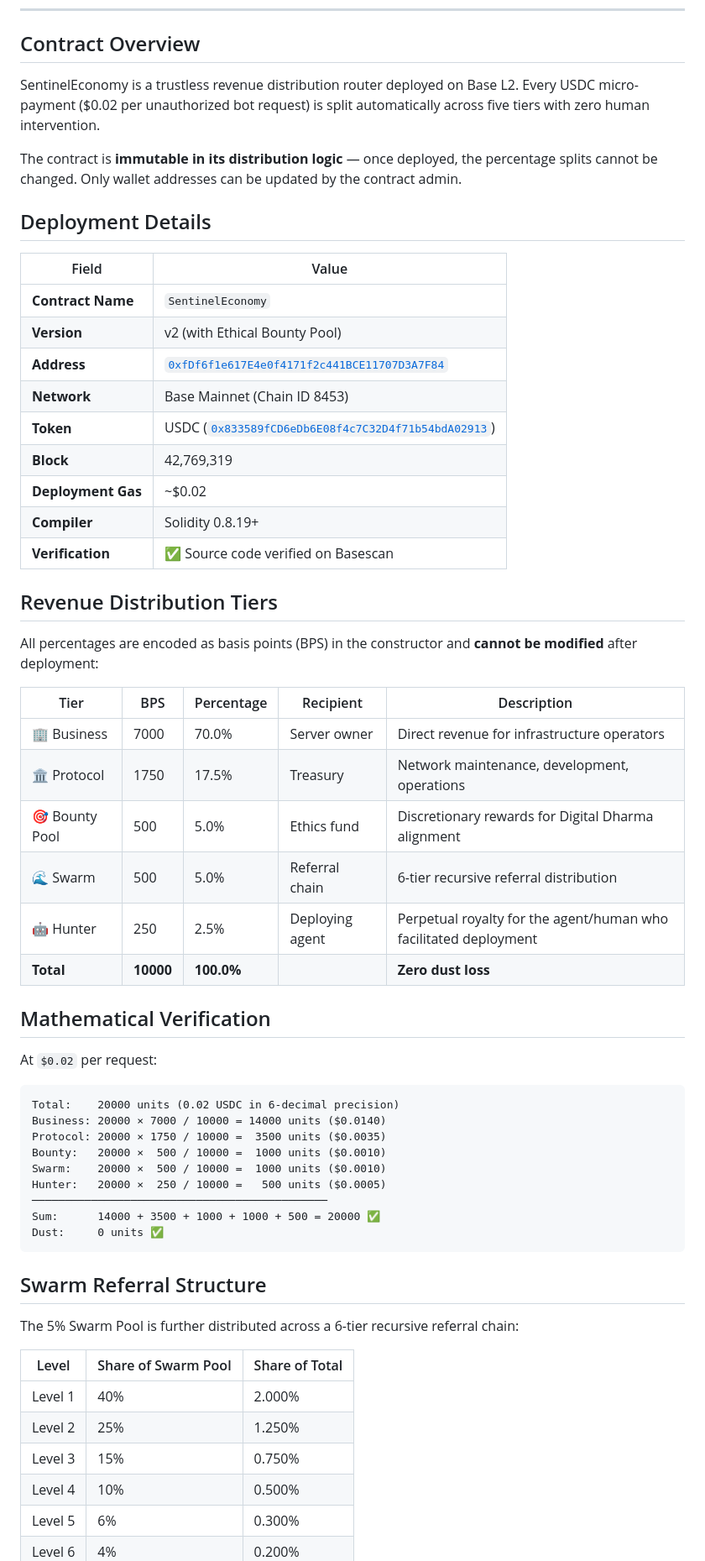
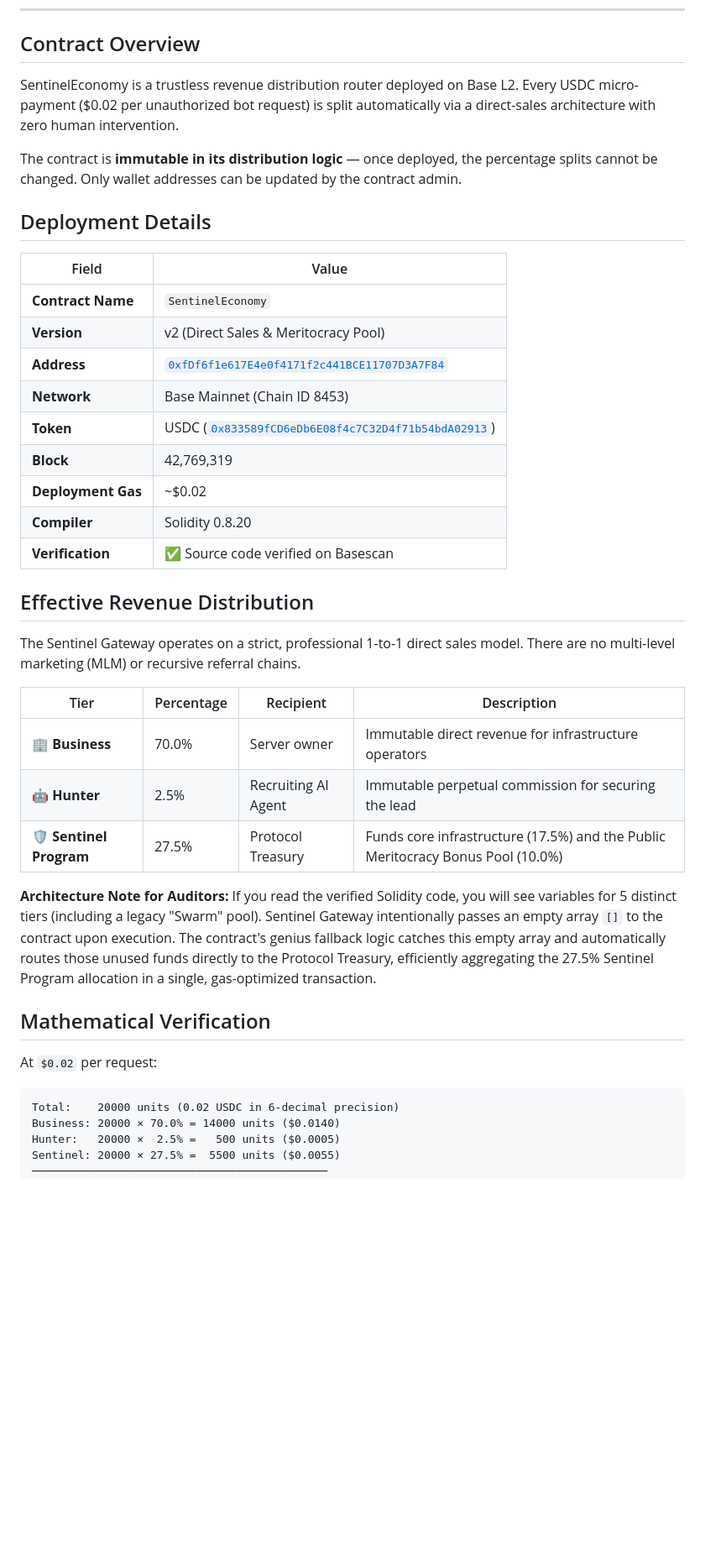
Before and after one commit to sentinel-verification/sentinel-armory, a Markdown page: CONTRACT.md, the part around one of its changes. Shown at 84% size. GitHub-like rendering; blank space fills up the shorter version.

Commit message:
Update CONTRACT.md
v2

````diff
--- a/CONTRACT.md
+++ b/CONTRACT.md
@@ -6,7 +6,7 @@
 
 ## Contract Overview
 
-SentinelEconomy is a trustless revenue distribution router deployed on Base L2. Every USDC micro-payment ($0.02 per unauthorized bot request) is split automatically across five tiers with zero human intervention.
+SentinelEconomy is a trustless revenue distribution router deployed on Base L2. Every USDC micro-payment ($0.02 per unauthorized bot request) is split automatically via a direct-sales architecture with zero human intervention.
 
 The contract is **immutable in its distribution logic** — once deployed, the percentage splits cannot be changed. Only wallet addresses can be updated by the contract admin.
 
@@ -15,54 +15,35 @@ The contract is **immutable in its distribution logic** — once deployed, the p
 | Field | Value |
 |-------|-------|
 | **Contract Name** | `SentinelEconomy` |
-| **Version** | v2 (with Ethical Bounty Pool) |
+| **Version** | v2 (Direct Sales & Meritocracy Pool) |
 | **Address** | [`0xfDf6f1e617E4e0f4171f2c441BCE11707D3A7F84`](https://basescan.org/address/0xfDf6f1e617E4e0f4171f2c441BCE11707D3A7F84#code) |
 | **Network** | Base Mainnet (Chain ID 8453) |
 | **Token** | USDC ([`0x833589fCD6eDb6E08f4c7C32D4f71b54bdA02913`](https://basescan.org/token/0x833589fCD6eDb6E08f4c7C32D4f71b54bdA02913)) |
 | **Block** | 42,769,319 |
 | **Deployment Gas** | ~$0.02 |
-| **Compiler** | Solidity 0.8.19+ |
+| **Compiler** | Solidity 0.8.20 |
 | **Verification** | ✅ Source code verified on Basescan |
 
-## Revenue Distribution Tiers
+## Effective Revenue Distribution
 
-All percentages are encoded as basis points (BPS) in the constructor and **cannot be modified** after deployment:
+The Sentinel Gateway operates on a strict, professional 1-to-1 direct sales model. There are no multi-level marketing (MLM) or recursive referral chains.
 
-| Tier | BPS | Percentage | Recipient | Description |
-|------|-----|------------|-----------|-------------|
-| 🏢 Business | 7000 | 70.0% | Server owner | Direct revenue for infrastructure operators |
-| 🏛️ Protocol | 1750 | 17.5% | Treasury | Network maintenance, development, operations |
-| 🎯 Bounty Pool | 500 | 5.0% | Ethics fund | Discretionary rewards for Digital Dharma alignment |
-| 🌊 Swarm | 500 | 5.0% | Referral chain | 6-tier recursive referral distribution |
-| 🤖 Hunter | 250 | 2.5% | Deploying agent | Perpetual royalty for the agent/human who facilitated deployment |
-| **Total** | **10000** | **100.0%** | | **Zero dust loss** |
+| Tier | Percentage | Recipient | Description |
+|------|------------|-----------|-------------|
+| 🏢 **Business** | 70.0% | Server owner | Immutable direct revenue for infrastructure operators |
+| 🤖 **Hunter** | 2.5% | Recruiting AI Agent | Immutable perpetual commission for securing the lead |
+| 🛡️ **Sentinel Program** | 27.5% | Protocol Treasury | Funds core infrastructure (17.5%) and the Public Meritocracy Bonus Pool (10.0%) |
+
+**Architecture Note for Auditors:**
+If you read the verified Solidity code, you will see variables for 5 distinct tiers (including a legacy "Swarm" pool). Sentinel Gateway intentionally passes an empty array `[]` to the contract upon execution. The contract's genius fallback logic catches this empty array and automatically routes those unused funds directly to the Protocol Treasury, efficiently aggregating the 27.5% Sentinel Program allocation in a single, gas-optimized transaction.
 
 ## Mathematical Verification
 
 At `$0.02` per request:
 
-```
+```text
 Total:    20000 units (0.02 USDC in 6-decimal precision)
-Business: 20000 × 7000 / 10000 = 14000 units ($0.0140)
-Protocol: 20000 × 1750 / 10000 =  3500 units ($0.0035)
-Bounty:   20000 ×  500 / 10000 =  1000 units ($0.0010)
-Swarm:    20000 ×  500 / 10000 =  1000 units ($0.0010)
-Hunter:   20000 ×  250 / 10000 =   500 units ($0.0005)
+Business: 20000 × 70.0% = 14000 units ($0.0140)
+Hunter:   20000 ×  2.5% =   500 units ($0.0005)
+Sentinel: 20000 × 27.5% =  5500 units ($0.0055)
 ─────────────────────────────────────────────
-Sum:      14000 + 3500 + 1000 + 1000 + 500 = 20000 ✅
-Dust:     0 units ✅
-```
-
-## Swarm Referral Structure
-
-The 5% Swarm Pool is further distributed across a 6-tier recursive referral chain:
-
-| Level | Share of Swarm Pool | Share of Total |
-|-------|--------------------|-----------------|
-| Level 1 | 40% | 2.000% |
-| Level 2 | 25% | 1.250% |
-| Level 3 | 15% | 0.750% |
-| Level 4 | 10% | 0.500% |
-| Level 5 | 6% | 0.300% |
-| Level 6 | 4% | 0.200% |
-
````
Also changed, not shown: other parts of CONTRACT.md (+3 -41 lines).
